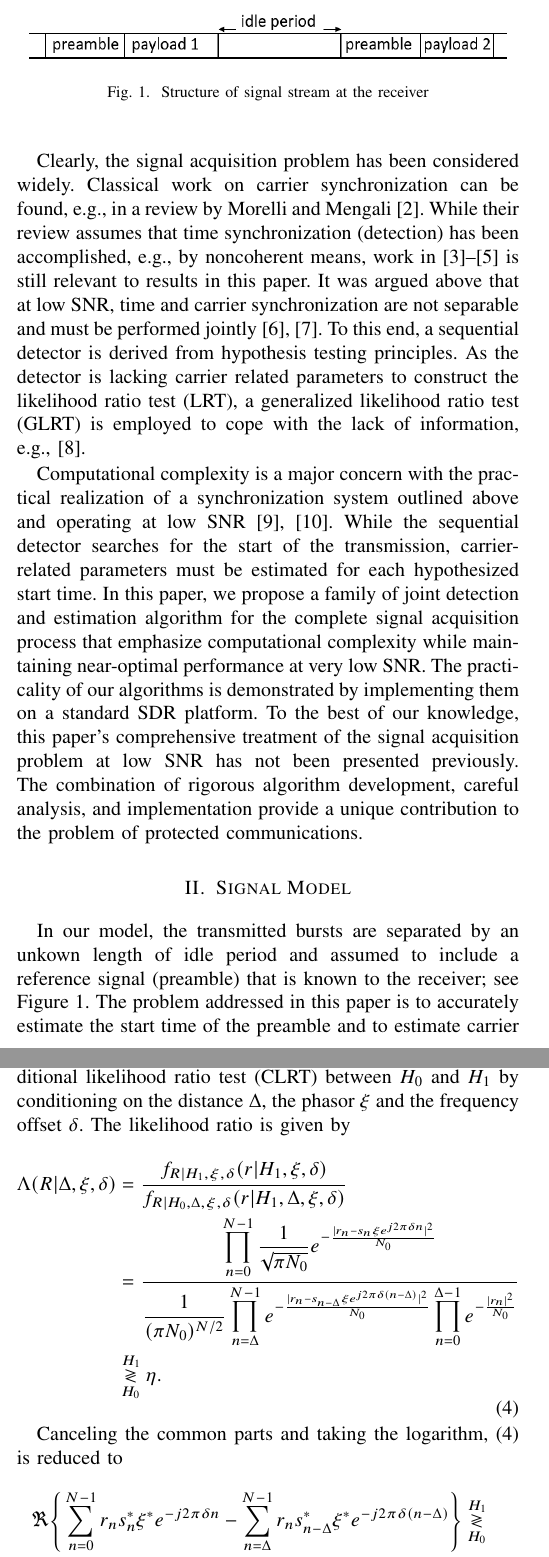
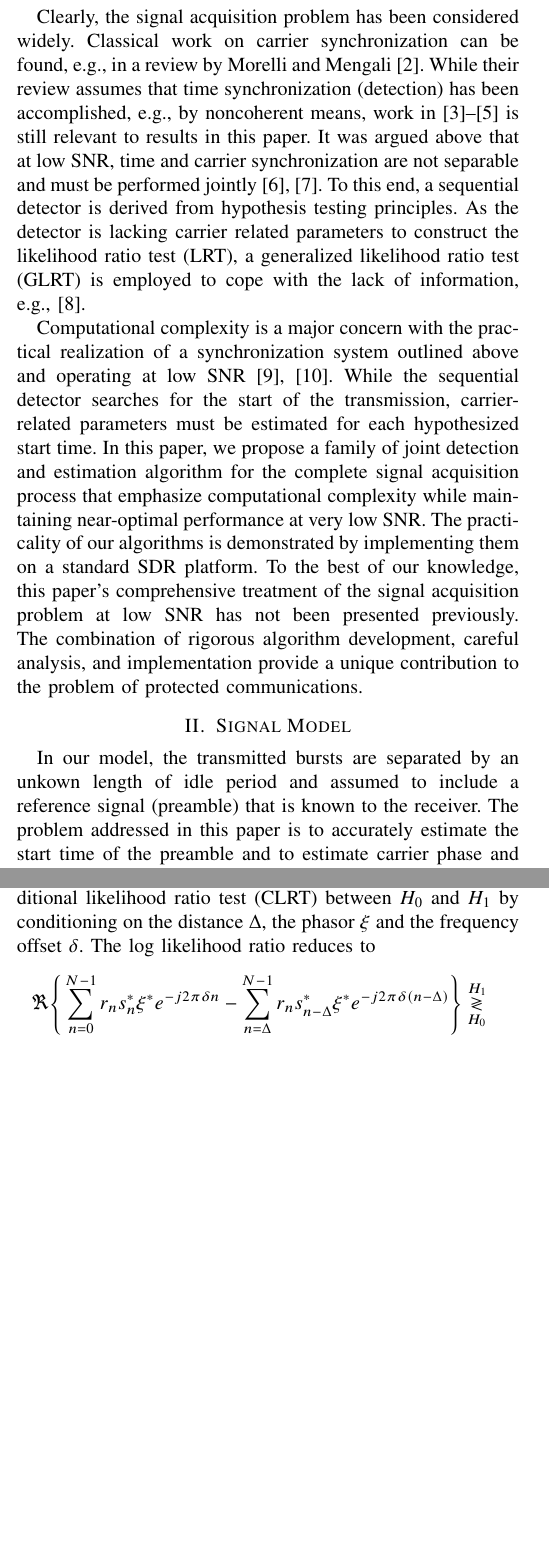
Before and after one commit to Haotian-RA/joint-detection-and-estimation-algorithm-1-19, a LaTeX paper (paper_3_10/paper.tex, which reads paper_3_10/detection.tex, paper_3_10/model.tex): two parts of the columns of pages 1 and 2 of 7 before the commit and two parts of the columns of pages 1 and 2 of 6 after it, joined at a grey line, cut at the place of the change, the shorter picture padded with empty space. Compiled offline with pdfLaTeX.

Commit message:
before SDR

```diff
--- a/paper_3_10/detection.tex
+++ b/paper_3_10/detection.tex
@@ -59,19 +59,19 @@ $\Delta\in[-N{+}1,0)$
 is symmetric to the top case.
 Based on~\eqref{eq:two hypotheses}, we build conditional likelihood ratio test (CLRT)
 between $H_0$ and $H_1$ by conditioning on the distance $\Delta$,
-the phasor $\xi$ and the frequency offset $\delta$. The likelihood ratio is given by
-\begin{equation}
-    \label{eq:likelihood ratio}
-    \begin{aligned}
-    \Lambda(R|\Delta,\xi,\delta)&=\frac{f_{R|H_1,\xi,\delta}(r|H_1,\xi,\delta)}{f_{R|H_0,\Delta,\xi,\delta}(r|H_1,\Delta,\xi,\delta)} \\
-    &=\frac{\displaystyle \prod_{n=0}^{N-1}\frac{1}{\sqrt{\pi N_0}}e^{-\frac{|r_n-s_n\xi e^{j2\pi\delta n}|^2}{N_0}}}{\displaystyle \frac{1}{(\pi N_0)^{N/2}}\prod_{n=\Delta}^{N-1}e^{-\frac{|r_n-s_{n-\Delta}\xi e^{j2\pi\delta (n-\Delta)}|^2}{N_0}}\prod_{n=0}^{\Delta-1}e^{-\frac{|r_n|^2}{N_0}}} \\
-    % &=\frac{\prod_{n=0}^{N-1}\frac{1}{\sqrt{\pi N_0}}e^{-\frac{|r_n-s_n\xi e^{j2\pi\delta n}|^2}{N_0}}}{\prod_{n=\Delta}^{N-1}\frac{1}{\sqrt{\pi N_0}}e^{-\frac{|r_n-s_{n-\Delta}\xi e^{j2\pi\delta (n-\Delta)}|^2}{N_0}}\prod_{n=0}^{\Delta-1}\frac{1}{\sqrt{\pi N_0}}e^{-\frac{|r_n|^2}{N_0}}} \\
-    % &\times \frac{1}{\prod_{n=0}^{\Delta-1}\frac{1}{\sqrt{\pi N_0}}e^{-\frac{|r_n|^2}{N_0}}}
-    & \LRT{H_1}{H_0} \eta.
-    \end{aligned}
-  \end{equation}
-
-  Canceling the common parts and taking the logarithm,~\eqref{eq:likelihood ratio} is reduced to
+the phasor $\xi$ and the frequency offset $\delta$. The log likelihood ratio reduces to
+% is given by
+% \begin{equation}
+%     \label{eq:likelihood ratio}
+%     \begin{aligned}
+%     \Lambda(R|\Delta,\xi,\delta)&=\frac{f_{R|H_1,\xi,\delta}(r|H_1,\xi,\delta)}{f_{R|H_0,\Delta,\xi,\delta}(r|H_1,\Delta,\xi,\delta)} \\
+%     &=\frac{\displaystyle \prod_{n=0}^{N-1}\frac{1}{\sqrt{\pi N_0}}e^{-\frac{|r_n-s_n\xi e^{j2\pi\delta n}|^2}{N_0}}}{\displaystyle \frac{1}{(\pi N_0)^{N/2}}\prod_{n=\Delta}^{N-1}e^{-\frac{|r_n-s_{n-\Delta}\xi e^{j2\pi\delta (n-\Delta)}|^2}{N_0}}\prod_{n=0}^{\Delta-1}e^{-\frac{|r_n|^2}{N_0}}} \\
+%     % &=\frac{\prod_{n=0}^{N-1}\frac{1}{\sqrt{\pi N_0}}e^{-\frac{|r_n-s_n\xi e^{j2\pi\delta n}|^2}{N_0}}}{\prod_{n=\Delta}^{N-1}\frac{1}{\sqrt{\pi N_0}}e^{-\frac{|r_n-s_{n-\Delta}\xi e^{j2\pi\delta (n-\Delta)}|^2}{N_0}}\prod_{n=0}^{\Delta-1}\frac{1}{\sqrt{\pi N_0}}e^{-\frac{|r_n|^2}{N_0}}} \\
+%     % &\times \frac{1}{\prod_{n=0}^{\Delta-1}\frac{1}{\sqrt{\pi N_0}}e^{-\frac{|r_n|^2}{N_0}}}
+%     & \LRT{H_1}{H_0} \eta.
+%     \end{aligned}
+%   \end{equation}
+  % Canceling the common parts and taking the logarithm,~\eqref{eq:likelihood ratio} is reduced to
 \begin{equation}
     \label{eq:log likelihood}
     \begin{aligned}
--- a/paper_3_10/model.tex
+++ b/paper_3_10/model.tex
@@ -1,15 +1,15 @@
 \section{Signal Model}%
 \label{sec:model}
 
-\begin{figure}[t]
-  \centerline{\includegraphics[width=3.4in]{data_structure.png}}
-  \caption{Structure of signal stream at the receiver}
-  \label{fig:data_structure}
-  \end{figure}
+% \begin{figure}[t]
+%   \centerline{\includegraphics[width=3.4in]{data_structure.png}}
+%   \caption{Structure of signal stream at the receiver}
+%   \label{fig:data_structure}
+%   \end{figure}
 
 In our model, the transmitted bursts are separated by an unkown length of idle period and assumed to
-include a reference signal (preamble) that is known to the receiver;
-see Figure~\ref{fig:data_structure}.
+include a reference signal (preamble) that is known to the receiver.
+% see Figure~\ref{fig:data_structure}.
 %Often such a reference sequence is prepended to the payload and is referred to as a preamble.
 %The structure of signal stream at the receiver is shown in Figure~\ref{fig:data_structure}.
 The problem addressed in this paper is to accurately estimate the
```
Also changed, not shown: paper_3_10/freq_est.tex (+6 -7 lines), paper_3_10/implementation_on_SDR.tex (+1 -1 lines), paper_3_10/paper.tex (+2 -2 lines), paper_3_10/simulations.tex (+2 -2 lines), main_matlab_figures/SDR_receiver_horizontal.png (added).
